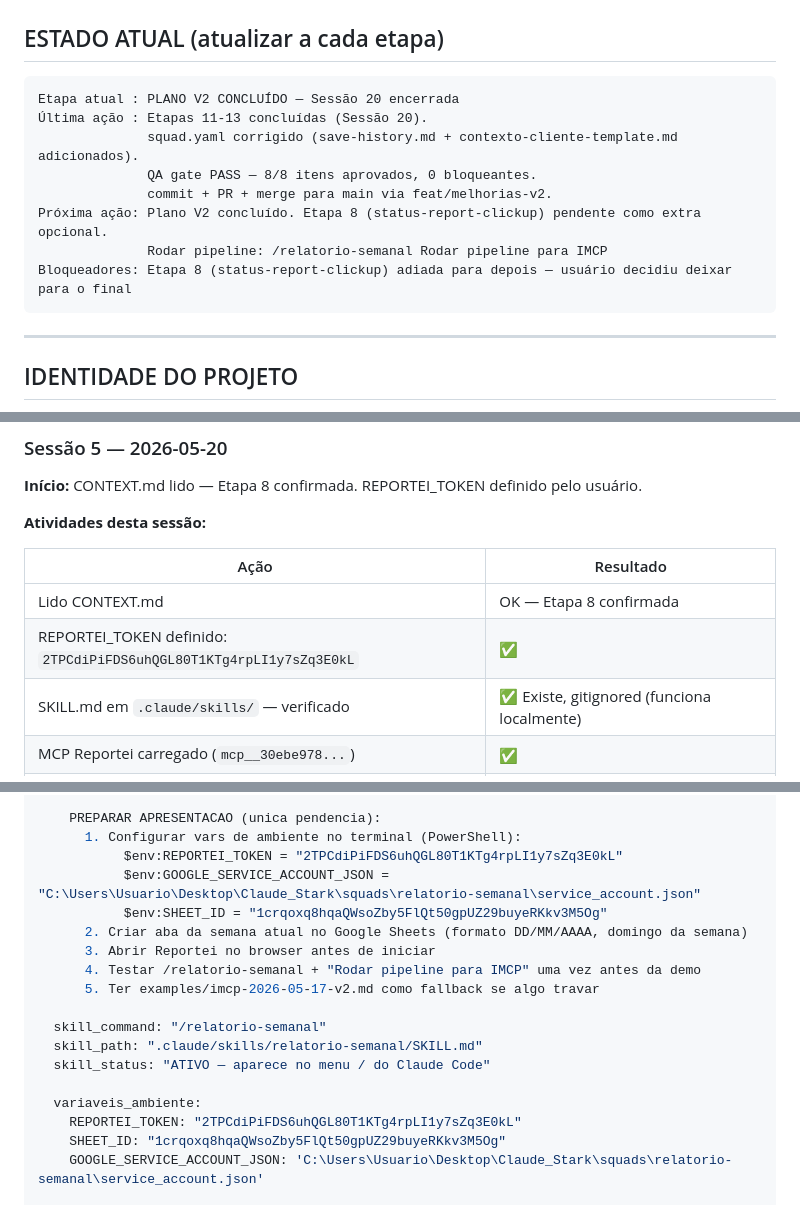
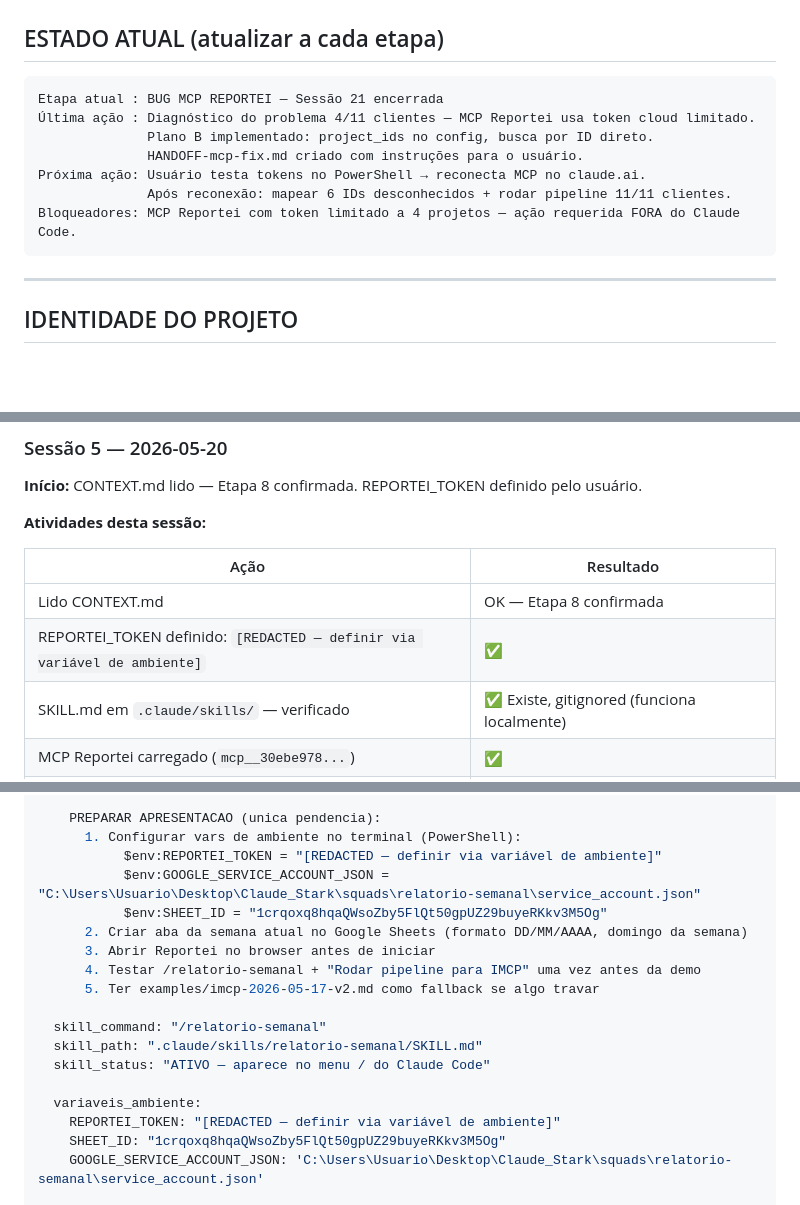
Before and after one commit to ViniStark00/calculadora-aiox, a Markdown page: SQUADS/relatorio-semanal/CONTEXT.md, 3 parts joined by grey strips. Drawn GitHub-style; blank space fills up the shorter version.

````diff
--- a/SQUADS/relatorio-semanal/CONTEXT.md
+++ b/SQUADS/relatorio-semanal/CONTEXT.md
@@ -22,14 +22,13 @@ Este arquivo é atualizado **ao final de cada etapa concluída** e sempre que:
 ## ESTADO ATUAL (atualizar a cada etapa)
 
 ```
-Etapa atual : PLANO V2 CONCLUÍDO — Sessão 20 encerrada
-Última ação : Etapas 11-13 concluídas (Sessão 20).
-              squad.yaml corrigido (save-history.md + contexto-cliente-template.md adicionados).
-              QA gate PASS — 8/8 itens aprovados, 0 bloqueantes.
-              commit + PR + merge para main via feat/melhorias-v2.
-Próxima ação: Plano V2 concluído. Etapa 8 (status-report-clickup) pendente como extra opcional.
-              Rodar pipeline: /relatorio-semanal Rodar pipeline para IMCP
-Bloqueadores: Etapa 8 (status-report-clickup) adiada para depois — usuário decidiu deixar para o final
+Etapa atual : BUG MCP REPORTEI — Sessão 21 encerrada
+Última ação : Diagnóstico do problema 4/11 clientes — MCP Reportei usa token cloud limitado.
+              Plano B implementado: project_ids no config, busca por ID direto.
+              HANDOFF-mcp-fix.md criado com instruções para o usuário.
+Próxima ação: Usuário testa tokens no PowerShell → reconecta MCP no claude.ai.
+              Após reconexão: mapear 6 IDs desconhecidos + rodar pipeline 11/11 clientes.
+Bloqueadores: MCP Reportei com token limitado a 4 projetos — ação requerida FORA do Claude Code.
 ```
 
 ---
@@ -634,7 +633,7 @@ Mostrar a **ferramenta** (Elemento 3): MCP Reportei instalado e Google Sheets AP
 | Ação | Resultado |
 |------|-----------|
 | Lido CONTEXT.md | OK — Etapa 8 confirmada |
-| REPORTEI_TOKEN definido: `2TPCdiPiFDS6uhQGL80T1KTg4rpLI1y7sZq3E0kL` | ✅ |
+| REPORTEI_TOKEN definido: `[REDACTED — definir via variável de ambiente]` | ✅ |
 | SKILL.md em `.claude/skills/` — verificado | ✅ Existe, gitignored (funciona localmente) |
 | MCP Reportei carregado (`mcp__30ebe978...`) | ✅ |
 | `list_projects` chamado | ✅ 4 projetos retornados — Destra NÃO está na lista |
@@ -920,7 +919,7 @@ handoff:
 
     PREPARAR APRESENTACAO (unica pendencia):
       1. Configurar vars de ambiente no terminal (PowerShell):
-           $env:REPORTEI_TOKEN = "2TPCdiPiFDS6uhQGL80T1KTg4rpLI1y7sZq3E0kL"
+           $env:REPORTEI_TOKEN = "[REDACTED — definir via variável de ambiente]"
            $env:GOOGLE_SERVICE_ACCOUNT_JSON = "C:\Users\Usuario\Desktop\Claude_Stark\squads\relatorio-semanal\service_account.json"
            $env:SHEET_ID = "1crqoxq8hqaQWsoZby5FlQt50gpUZ29buyeRKkv3M5Og"
       2. Criar aba da semana atual no Google Sheets (formato DD/MM/AAAA, domingo da semana)
@@ -933,7 +932,7 @@ handoff:
   skill_status: "ATIVO — aparece no menu / do Claude Code"
 
   variaveis_ambiente:
-    REPORTEI_TOKEN: "2TPCdiPiFDS6uhQGL80T1KTg4rpLI1y7sZq3E0kL"
+    REPORTEI_TOKEN: "[REDACTED — definir via variável de ambiente]"
     SHEET_ID: "1crqoxq8hqaQWsoZby5FlQt50gpUZ29buyeRKkv3M5Og"
     GOOGLE_SERVICE_ACCOUNT_JSON: 'C:\Users\Usuario\Desktop\Claude_Stark\squads\relatorio-semanal\service_account.json'
 
````
Also changed, not shown: other parts of SQUADS/relatorio-semanal/CONTEXT.md (+124 -11 lines), 2 other files.
